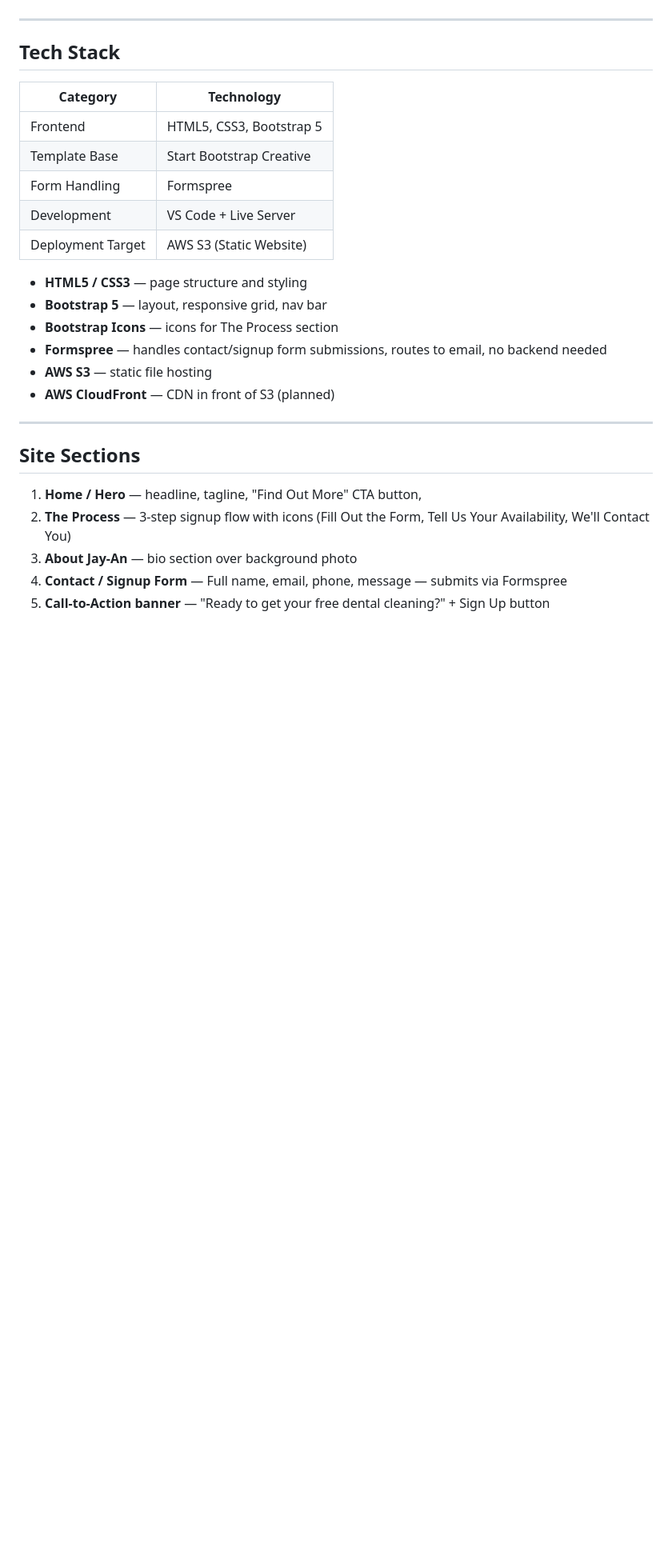
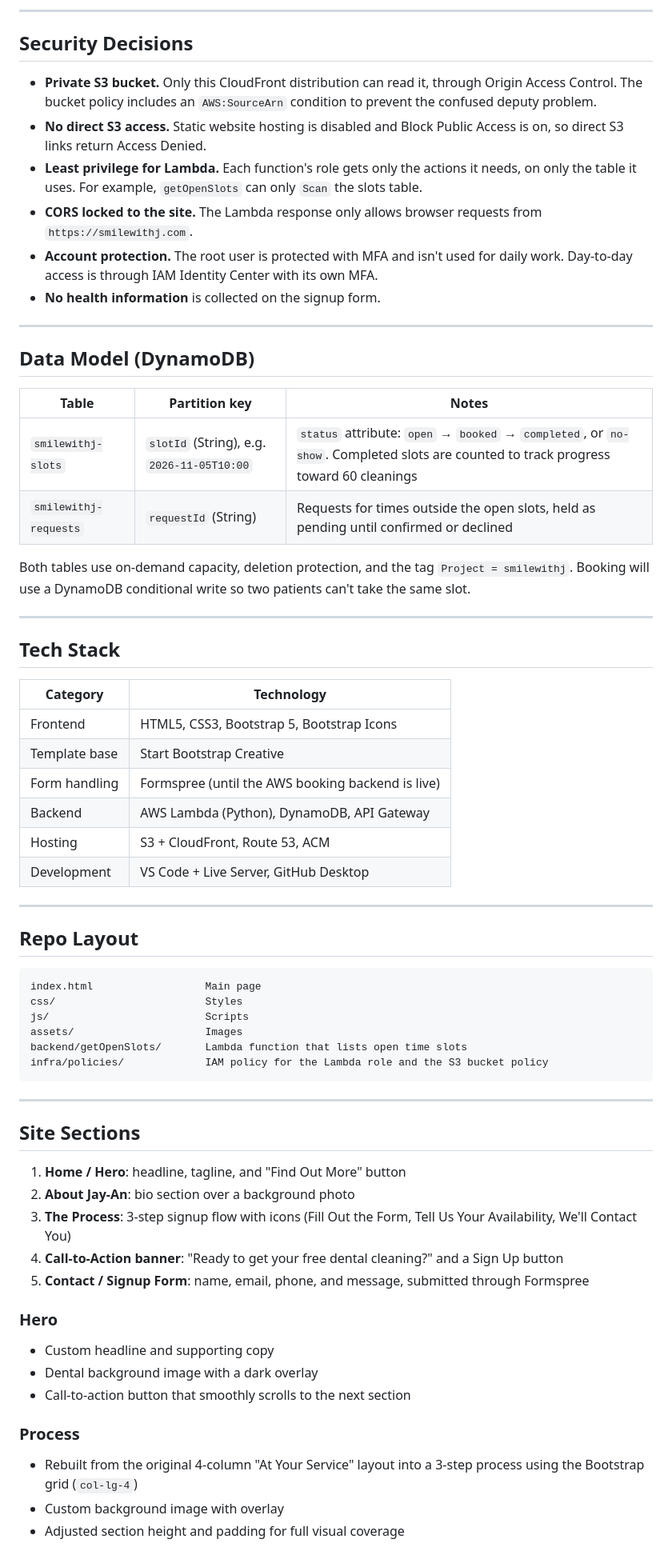
Before and after one commit to Lamartechdev/dental-hygiene-website, a Markdown page: README.md, the part around one of its changes. Shown at 80% size. Rendered like a GitHub page; blank space fills up the shorter version.

````diff
--- a/README.md
+++ b/README.md
@@ -20,25 +49,66 @@ This project is also my first portfolio piece as I transition from fuel hauling
+---
+
+## Security Decisions
+- **Private S3 bucket.** Only this CloudFront distribution can read it, through Origin Access Control. The bucket policy includes an `AWS:SourceArn` condition to prevent the confused deputy problem.
+- **No direct S3 access.** Static website hosting is disabled and Block Public Access is on, so direct S3 links return Access Denied.
+- **Least privilege for Lambda.** Each function's role gets only the actions it needs, on only the table it uses. For example, `getOpenSlots` can only `Scan` the slots table.
+- **CORS locked to the site.** The Lambda response only allows browser requests from `https://smilewithj.com`.
+- **Account protection.** The root user is protected with MFA and isn't used for daily work. Day-to-day access is through IAM Identity Center with its own MFA.
+- **No health information** is collected on the signup form.
+
+---
+
+## Data Model (DynamoDB)
+
+| Table | Partition key | Notes |
+|---|---|---|
+| `smilewithj-slots` | `slotId` (String), e.g. `2026-11-05T10:00` | `status` attribute: `open` → `booked` → `completed`, or `no-show`. Completed slots are counted to track progress toward 60 cleanings |
+| `smilewithj-requests` | `requestId` (String) | Requests for times outside the open slots, held as pending until confirmed or declined |
+
+Both tables use on-demand capacity, deletion protection, and the tag `Project = smilewithj`. Booking will use a DynamoDB conditional write so two patients can't take the same slot.
+
 ---
 
 ## Tech Stack
-| Category          | Technology                  |
-|-------------------|-----------------------------|
-| Frontend          | HTML5, CSS3, Bootstrap 5    |
-| Template Base     | Start Bootstrap Creative    |
-| Form Handling     | Formspree                   |
-| Development       | VS Code + Live Server       |
-| Deployment Target | AWS S3 (Static Website)     |
-- **HTML5 / CSS3** — page structure and styling
-- **Bootstrap 5** — layout, responsive grid, nav bar
-- **Bootstrap Icons** — icons for The Process section
-- **Formspree** — handles contact/signup form submissions, routes to email, no backend needed
-- **AWS S3** — static file hosting
-- **AWS CloudFront** — CDN in front of S3 (planned)
+
+| Category | Technology |
+|---|---|
+| Frontend | HTML5, CSS3, Bootstrap 5, Bootstrap Icons |
+| Template base | Start Bootstrap Creative |
+| Form handling | Formspree (until the AWS booking backend is live) |
+| Backend | AWS Lambda (Python), DynamoDB, API Gateway |
+| Hosting | S3 + CloudFront, Route 53, ACM |
+| Development | VS Code + Live Server, GitHub Desktop |
+
+---
+
+## Repo Layout
+
+```
+index.html                  Main page
+css/                        Styles
+js/                         Scripts
+assets/                     Images
+backend/getOpenSlots/       Lambda function that lists open time slots
+infra/policies/             IAM policy for the Lambda role and the S3 bucket policy
+```
 
 ---
 
 ## Site Sections
-1. **Home / Hero** — headline, tagline, "Find Out More" CTA button,
-2. **The Process** — 3-step signup flow with icons (Fill Out the Form, Tell Us Your Availability, We'll Contact You)
-3. **About Jay-An** — bio section over background photo
-4. **Contact / Signup Form** — Full name, email, phone, message — submits via Formspree
-5. **Call-to-Action banner** — "Ready to get your free dental cleaning?" + Sign Up button
+1. **Home / Hero**: headline, tagline, and "Find Out More" button
+2. **About Jay-An**: bio section over a background photo
+3. **The Process**: 3-step signup flow with icons (Fill Out the Form, Tell Us Your Availability, We'll Contact You)
+4. **Call-to-Action banner**: "Ready to get your free dental cleaning?" and a Sign Up button
+5. **Contact / Signup Form**: name, email, phone, and message, submitted through Formspree
+
+### Hero
+- Custom headline and supporting copy
+- Dental background image with a dark overlay
+- Call-to-action button that smoothly scrolls to the next section
+
+### Process
+- Rebuilt from the original 4-column "At Your Service" layout into a 3-step process using the Bootstrap grid (`col-lg-4`)
+- Custom background image with overlay
+- Adjusted section height and padding for full visual coverage
+
````
Also changed, not shown: other parts of README.md (+107 -87 lines).
